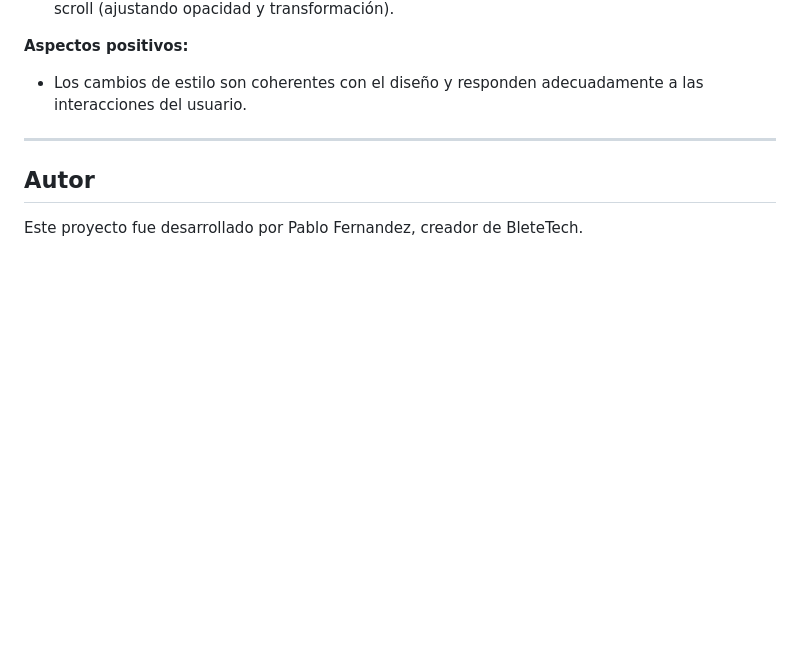
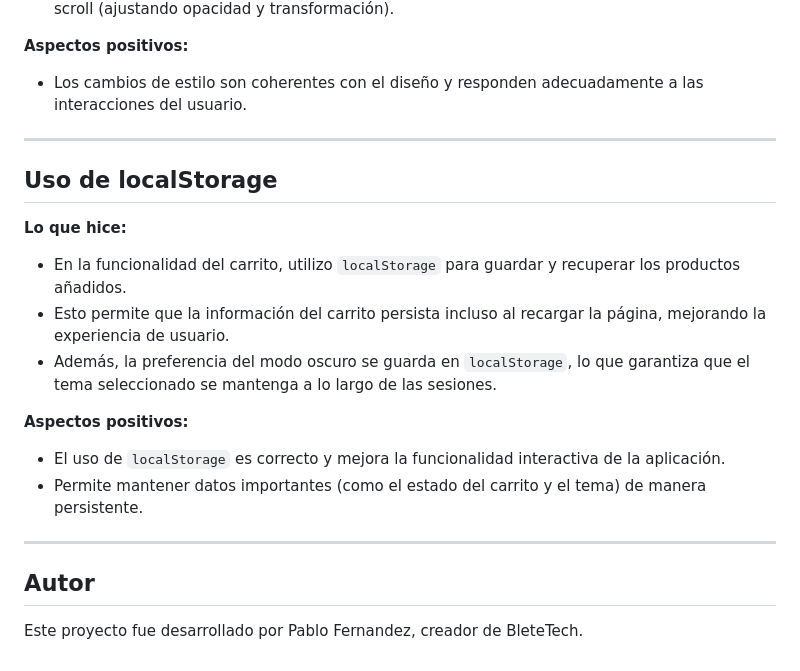
Before and after one commit to PabloFdez06/Proyecto2-LGDM, a Markdown page: README.md, the part around the change. GitHub-like rendering; blank space fills up the shorter version.

Commit message:
Punto importante añadido al ReadMe

```diff
--- a/README.md
+++ b/README.md
@@ -272,6 +272,18 @@ A continuación, presento mi evaluación personal del proyecto, analizando cada
 
 ---
 
+## Uso de localStorage
+
+**Lo que hice:**
+- En la funcionalidad del carrito, utilizo `localStorage` para guardar y recuperar los productos añadidos.
+- Esto permite que la información del carrito persista incluso al recargar la página, mejorando la experiencia de usuario.
+- Además, la preferencia del modo oscuro se guarda en `localStorage`, lo que garantiza que el tema seleccionado se mantenga a lo largo de las sesiones.
+
+**Aspectos positivos:**
+- El uso de `localStorage` es correcto y mejora la funcionalidad interactiva de la aplicación.
+- Permite mantener datos importantes (como el estado del carrito y el tema) de manera persistente.
+
+---
 
 ## Autor
 Este proyecto fue desarrollado por Pablo Fernandez, creador de BleteTech.
```
